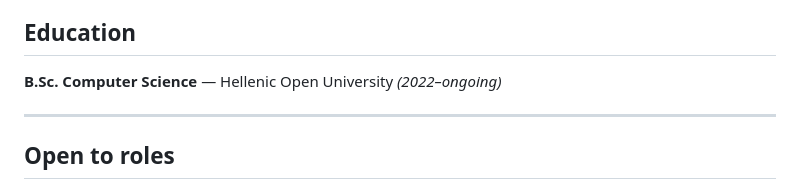
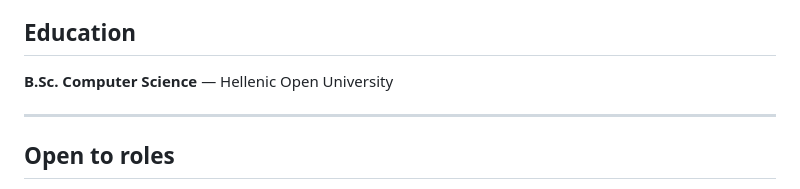
Before and after one commit to Archangel-77/Archangel-77, a Markdown page: README.md, the part around the change. GitHub-like rendering.

Commit message:
Remove ongoing date from Education line

```diff
--- a/README.md
+++ b/README.md
@@ -78,7 +78,7 @@ Eight years in the Hellenic Navy as a Petty Officer in the Submarine Division (2
 
 ## Education
 
-**B.Sc. Computer Science** — Hellenic Open University *(2022–ongoing)*
+**B.Sc. Computer Science** — Hellenic Open University
 
 ---
 
```
